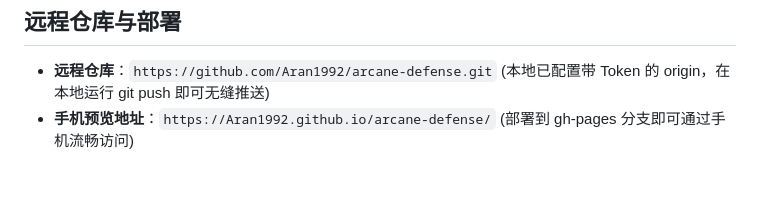
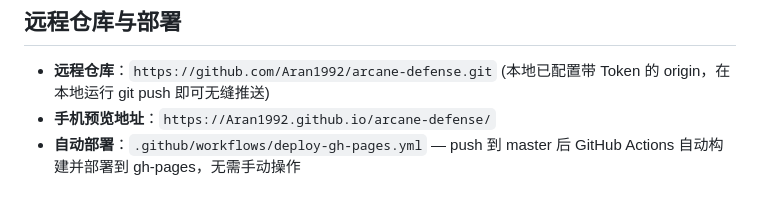
Before and after one commit to Aran1992/arcane-defense, a Markdown page: AGENTS.md, the part around the change. Rendered like a GitHub page.

Commit message:
[doc] 更新 AGENTS.md：自动部署说明

```diff
--- a/AGENTS.md
+++ b/AGENTS.md
@@ -58,4 +58,5 @@
 ## 远程仓库与部署
 
 - **远程仓库**：`https://github.com/Aran1992/arcane-defense.git` (本地已配置带 Token 的 origin，在本地运行 git push 即可无缝推送)
-- **手机预览地址**：`https://Aran1992.github.io/arcane-defense/` (部署到 gh-pages 分支即可通过手机流畅访问)
+- **手机预览地址**：`https://Aran1992.github.io/arcane-defense/`
+- **自动部署**：`.github/workflows/deploy-gh-pages.yml` — push 到 master 后 GitHub Actions 自动构建并部署到 gh-pages，无需手动操作
```
